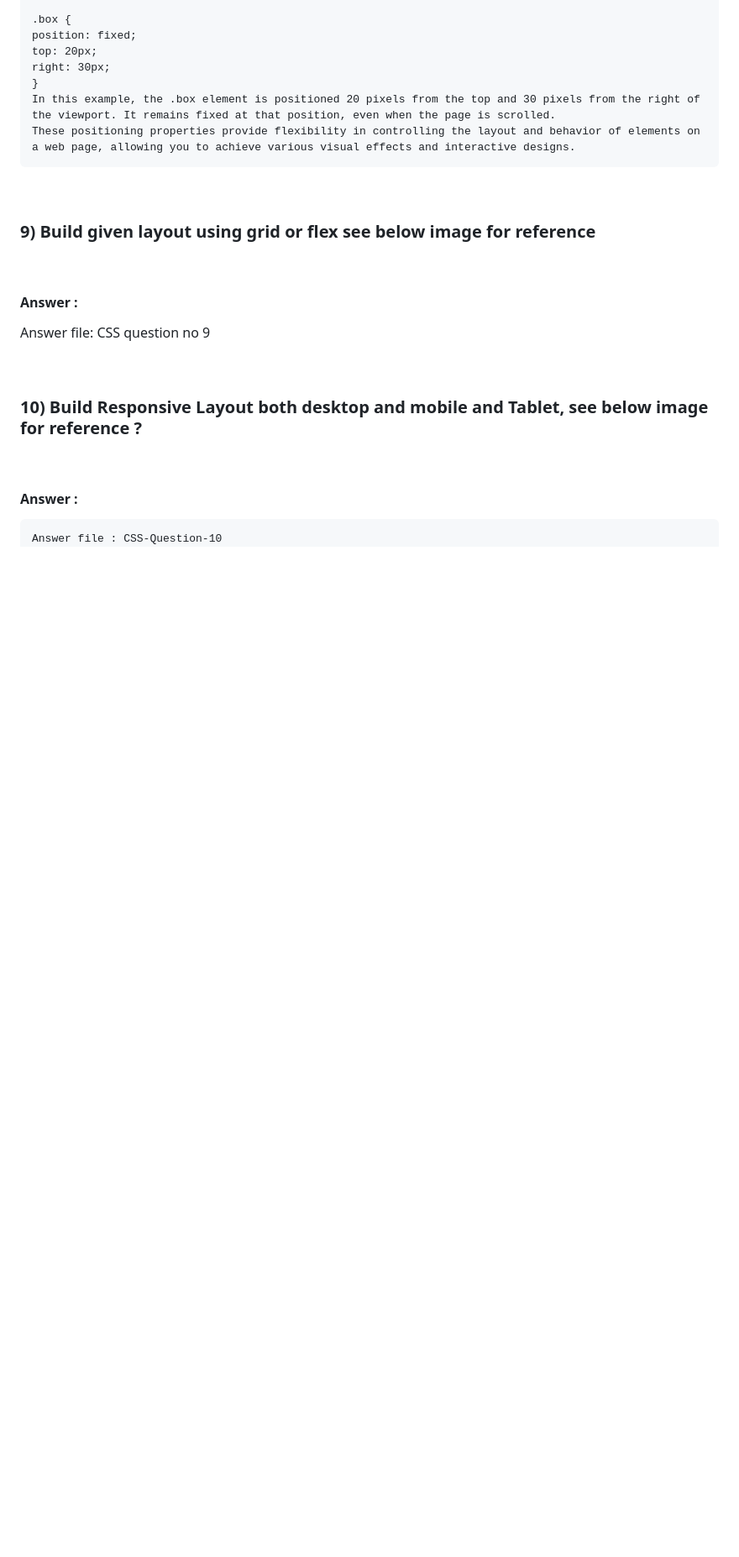
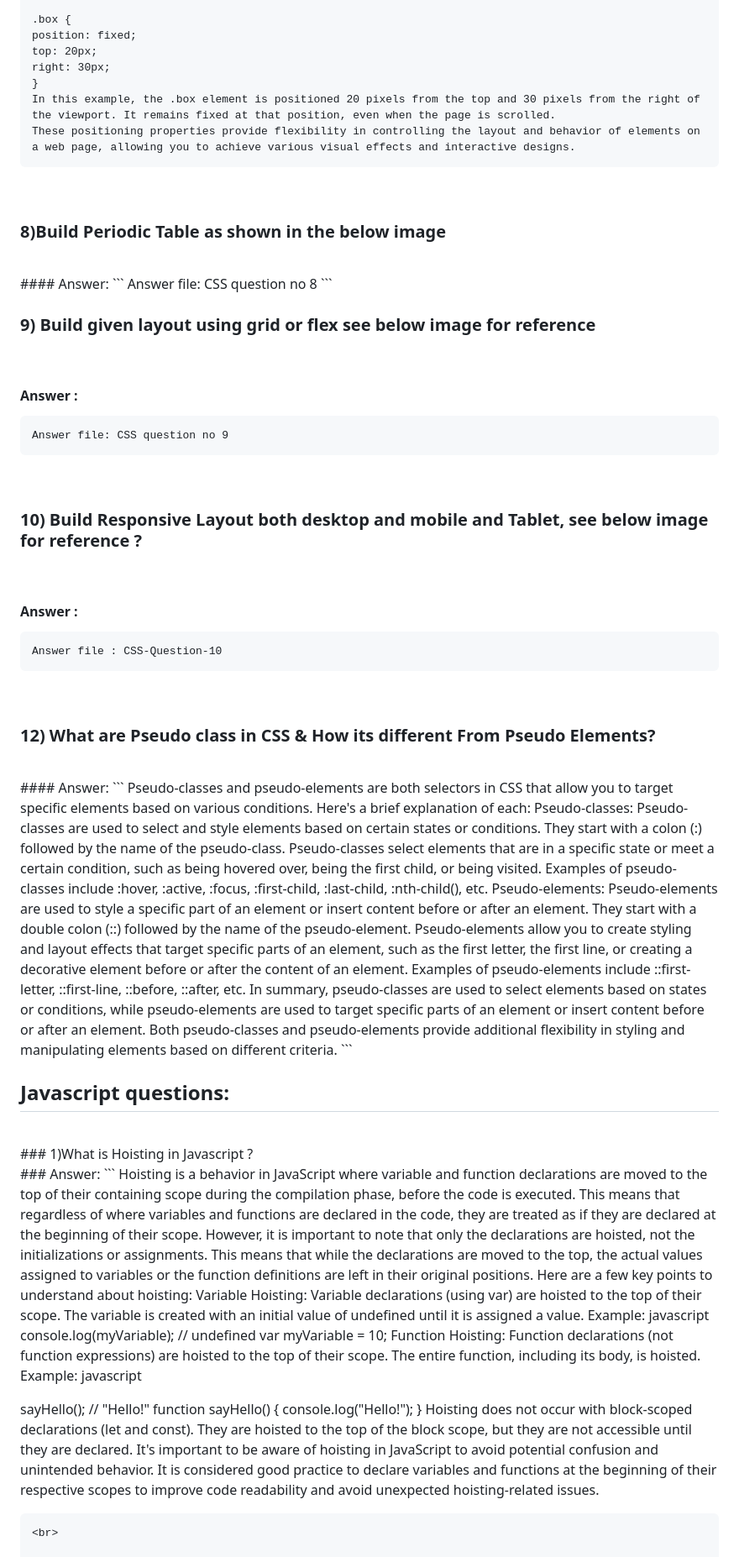
Before and after one commit to ChinmaySohony/Placement-assistance-interview-based-assignmen-questions, a Markdown page: README.md, the part around the change printed below. Shown: that part at 84% size. GitHub-like rendering; blank space fills up the shorter version.

````diff
--- a/README.md
+++ b/README.md
@@ -449,15 +449,22 @@ a web page, allowing you to achieve various visual effects and interactive desig
 
   <br>
 
+  ### 8)Build Periodic Table as shown in the below image
+  <br>
+  #### Answer:
+  ```
+  Answer file: CSS question no 8
+  ```
+  <br>
 
 ### 9) Build given layout using grid or flex see below image for reference
 
 <br>
 
 #### Answer :
-
+```
 Answer file: CSS question no 9
-
+```
 <br>
 
 
@@ -470,3 +477,72 @@ Answer file: CSS question no 9
 Answer file : CSS-Question-10
 ```
 <br>
+
+### 12) What are Pseudo class in CSS & How its different From Pseudo Elements?
+
+<br>
+#### Answer:
+```
+Pseudo-classes and pseudo-elements are both selectors in CSS that allow you to target specific
+elements based on various conditions. Here's a brief explanation of each:
+Pseudo-classes:
+Pseudo-classes are used to select and style elements based on certain states or conditions.
+They start with a colon (:) followed by the name of the pseudo-class.
+Pseudo-classes select elements that are in a specific state or meet a certain condition, such as being
+hovered over, being the first child, or being visited.
+Examples of pseudo-classes include :hover, :active, :focus, :first-child, :last-child, :nth-child(), etc.
+Pseudo-elements:
+Pseudo-elements are used to style a specific part of an element or insert content before or after an
+element.
+They start with a double colon (::) followed by the name of the pseudo-element.
+Pseudo-elements allow you to create styling and layout effects that target specific parts of an
+element, such as the first letter, the first line, or creating a decorative element before or after the
+content of an element.
+Examples of pseudo-elements include ::first-letter, ::first-line, ::before, ::after, etc.
+In summary, pseudo-classes are used to select elements based on states or conditions, while
+pseudo-elements are used to target specific parts of an element or insert content before or after an
+element. Both pseudo-classes and pseudo-elements provide additional flexibility in styling and
+manipulating elements based on different criteria.
+```
+<br>
+
+## Javascript questions:
+<br>
+### 1)What is Hoisting in Javascript ?
+<br>
+### Answer:
+```
+Hoisting is a behavior in JavaScript where variable and function declarations are moved to the top of
+their containing scope during the compilation phase, before the code is executed. This means that
+regardless of where variables and functions are declared in the code, they are treated as if they are
+declared at the beginning of their scope.
+However, it is important to note that only the declarations are hoisted, not the initializations or
+assignments. This means that while the declarations are moved to the top, the actual values
+assigned to variables or the function definitions are left in their original positions.
+Here are a few key points to understand about hoisting:
+Variable Hoisting:
+Variable declarations (using var) are hoisted to the top of their scope.
+The variable is created with an initial value of undefined until it is assigned a value.
+Example:
+javascript
+
+console.log(myVariable); // undefined
+var myVariable = 10;
+Function Hoisting:
+Function declarations (not function expressions) are hoisted to the top of their scope.
+The entire function, including its body, is hoisted.
+Example:
+javascript
+
+sayHello(); // "Hello!"
+function sayHello() {
+ console.log("Hello!");
+}
+Hoisting does not occur with block-scoped declarations (let and const). They are hoisted to the top
+of the block scope, but they are not accessible until they are declared.
+It's important to be aware of hoisting in JavaScript to avoid potential confusion and unintended
+behavior. It is considered good practice to declare variables and functions at the beginning of their
+respective scopes to improve code readability and avoid unexpected hoisting-related issues.
+```
+<br>
+
````
Also changed, not shown: other parts of README.md (+19 -0 lines).
